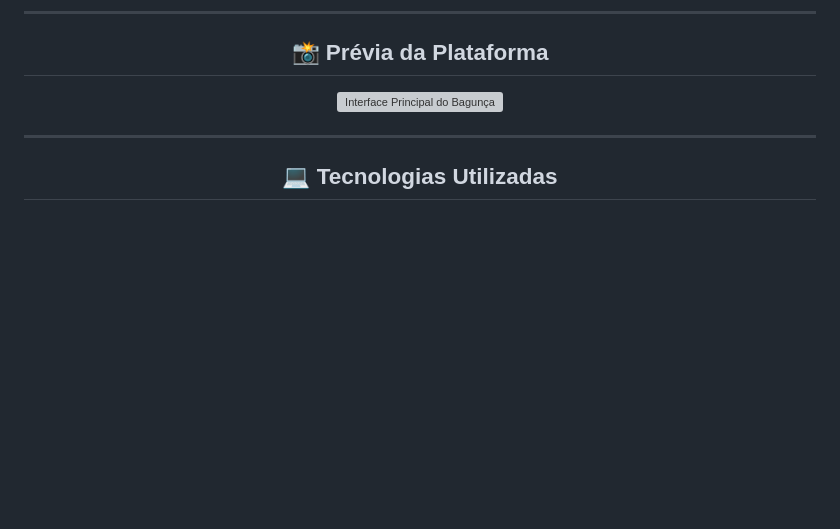
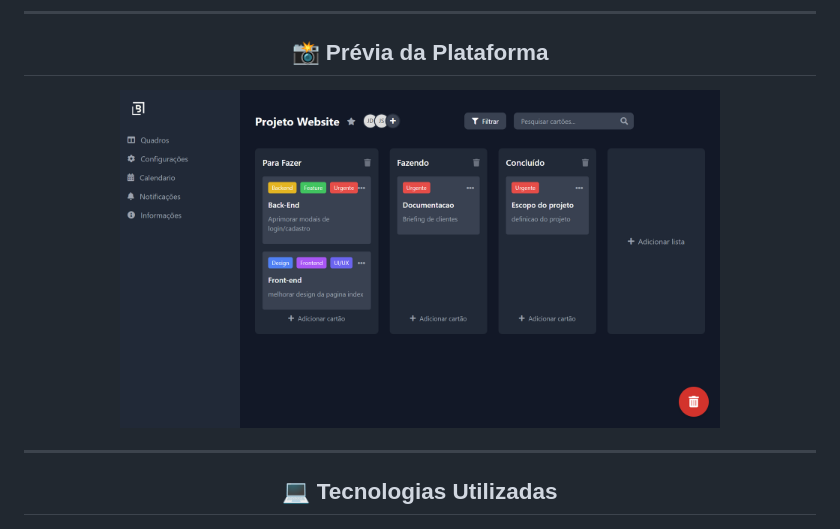
Before and after one commit to ruandd9/webagunca, a Markdown page: README.md, the part around the change. GitHub-like rendering; blank space fills up the shorter version; grey boxes are pictures that could not be loaded.

```diff
--- a/README.md
+++ b/README.md
@@ -44,7 +44,7 @@ Desenvolvido no SENAC-DF, o **Bagunça** reflete o compromisso da instituição
 <h2 align="center">📸 Prévia da Plataforma</h2>
 
 <p align="center">
-  <img src="URL_DA_IMAGEM_AQUI" alt="Interface Principal do Bagunça" width="600">
+  <img src="image.png" alt="Interface Principal do Bagunça" width="600">
 </p>
 
 ---
```
